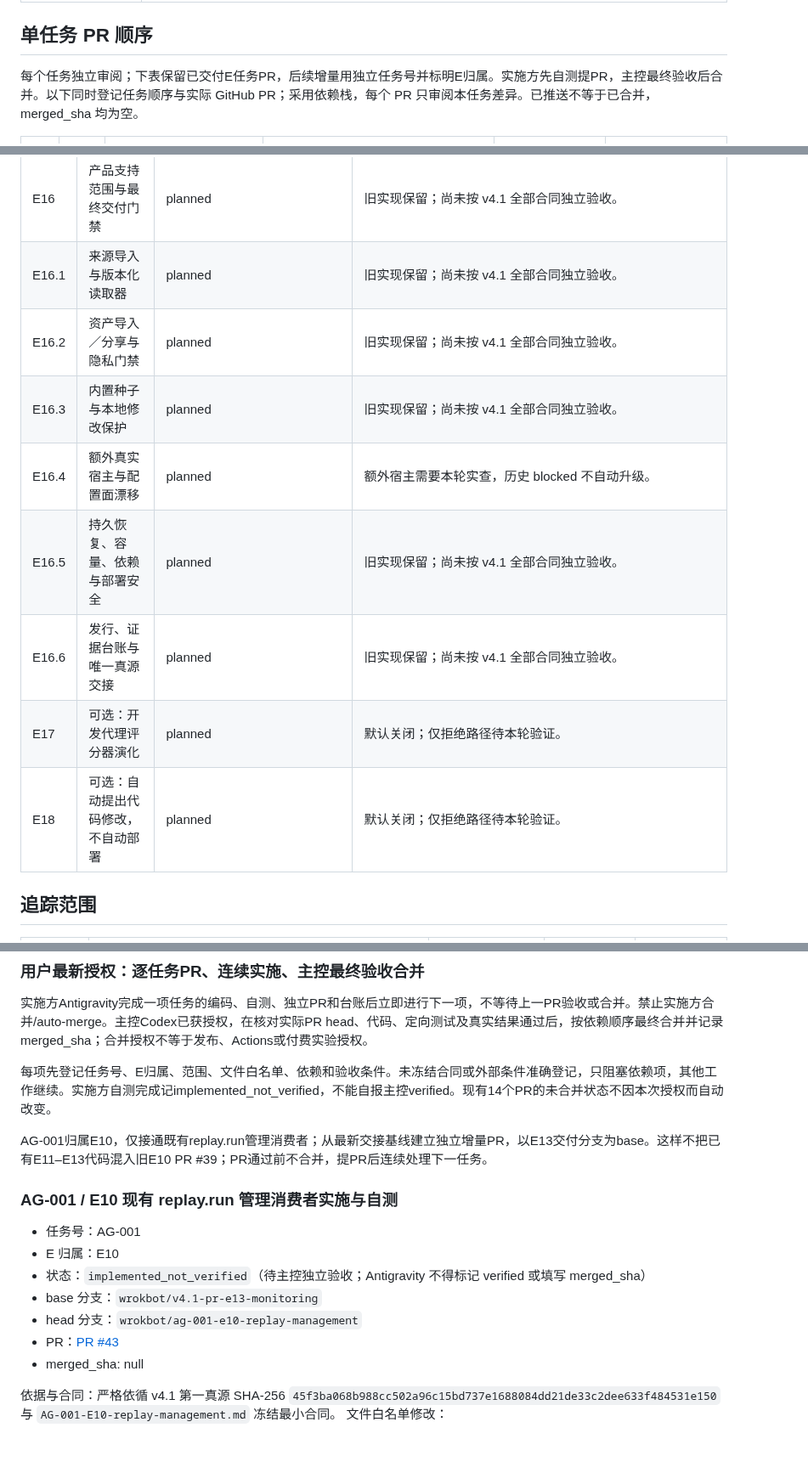
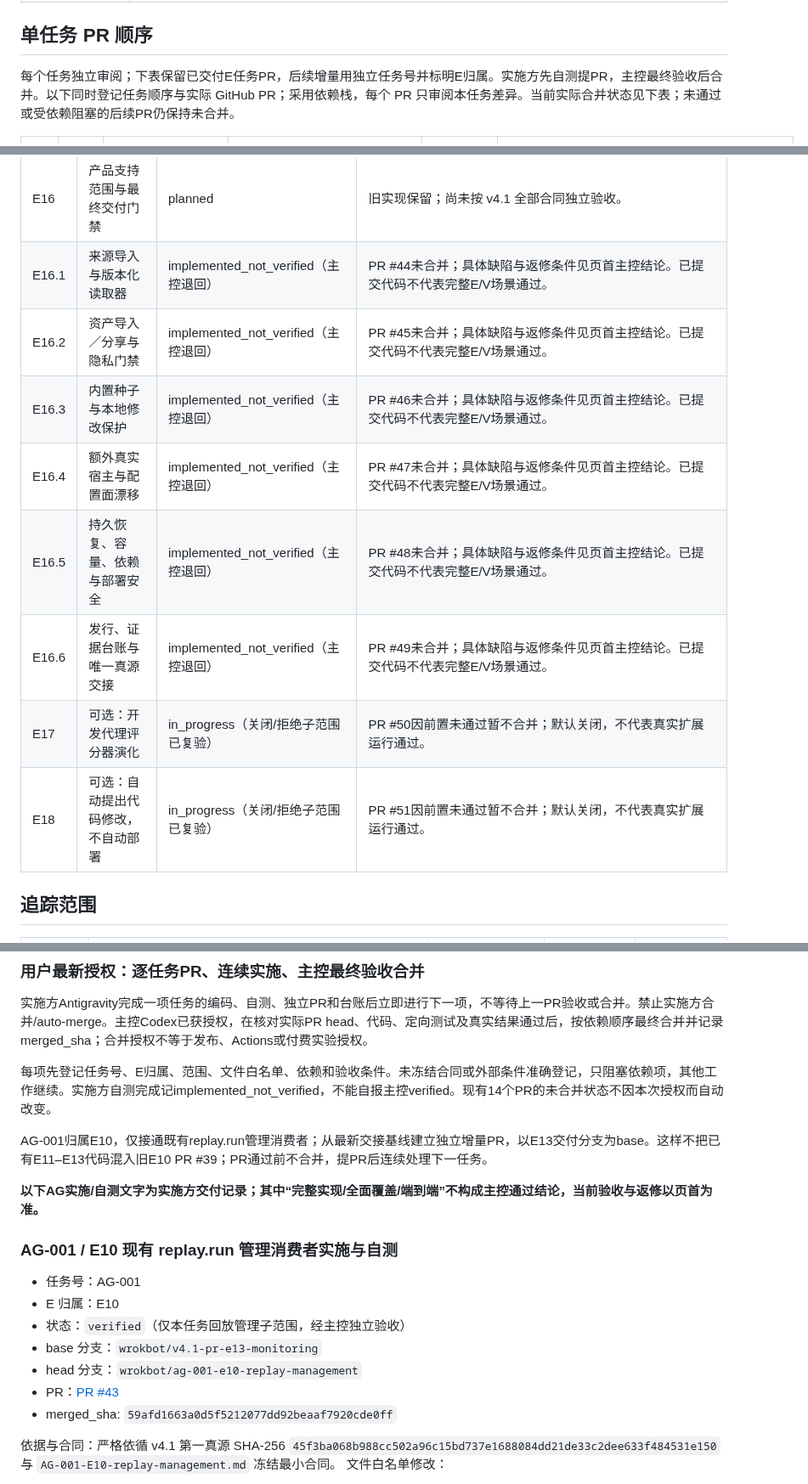
Before and after one commit to acosmi/RSIAgent, a Markdown page: docs/implementation-ledger.md, 3 parts joined by grey strips. Shown at 85% size. GitHub-like rendering; blank space fills up the shorter version.

Commit message:
ledger: record controller rejection details and accepted merges [skip ci]

```diff
--- a/docs/implementation-ledger.md
+++ b/docs/implementation-ledger.md
@@ -23,7 +44,7 @@ plan_version：`v4.1`；plan_sha256：`45f3ba068b988cc502a96c15bd737e1688084dd21
 
 ## 单任务 PR 顺序
 
-每个任务独立审阅；下表保留已交付E任务PR，后续增量用独立任务号并标明E归属。实施方先自测提PR，主控最终验收后合并。以下同时登记任务顺序与实际 GitHub PR；采用依赖栈，每个 PR 只审阅本任务差异。已推送不等于已合并，merged_sha 均为空。
+每个任务独立审阅；下表保留已交付E任务PR，后续增量用独立任务号并标明E归属。实施方先自测提PR，主控最终验收后合并。以下同时登记任务顺序与实际 GitHub PR；采用依赖栈，每个 PR 只审阅本任务差异。当前实际合并状态见下表；未通过或受依赖阻塞的后续PR仍保持未合并。
 
 | 顺序 | 任务 | 范围与依赖 | 负责人/修改白名单 | 状态 | PR / source_sha / merged_sha |
 |---|---|---|---|---|---|
@@ -67,14 +88,14 @@ plan_version：`v4.1`；plan_sha256：`45f3ba068b988cc502a96c15bd737e1688084dd21
 | E14 | 受限改进器自身的继承控制器 | planned（本地合同建议已交接） | 未开始代码；单机制候选、真实下一作业及身份边界仍须主控定版；不启用G4。 |
 | E15 | 后继质量与跨代收益实验 | planned | 真实后继实验未运行。 |
 | E16 | 产品支持范围与最终交付门禁 | planned | 旧实现保留；尚未按 v4.1 全部合同独立验收。 |
-| E16.1 | 来源导入与版本化读取器 | planned | 旧实现保留；尚未按 v4.1 全部合同独立验收。 |
-| E16.2 | 资产导入／分享与隐私门禁 | planned | 旧实现保留；尚未按 v4.1 全部合同独立验收。 |
-| E16.3 | 内置种子与本地修改保护 | planned | 旧实现保留；尚未按 v4.1 全部合同独立验收。 |
-| E16.4 | 额外真实宿主与配置面漂移 | planned | 额外宿主需要本轮实查，历史 blocked 不自动升级。 |
-| E16.5 | 持久恢复、容量、依赖与部署安全 | planned | 旧实现保留；尚未按 v4.1 全部合同独立验收。 |
-| E16.6 | 发行、证据台账与唯一真源交接 | planned | 旧实现保留；尚未按 v4.1 全部合同独立验收。 |
-| E17 | 可选：开发代理评分器演化 | planned | 默认关闭；仅拒绝路径待本轮验证。 |
-| E18 | 可选：自动提出代码修改，不自动部署 | planned | 默认关闭；仅拒绝路径待本轮验证。 |
+| E16.1 | 来源导入与版本化读取器 | implemented_not_verified（主控退回） | PR #44未合并；具体缺陷与返修条件见页首主控结论。已提交代码不代表完整E/V场景通过。 |
+| E16.2 | 资产导入／分享与隐私门禁 | implemented_not_verified（主控退回） | PR #45未合并；具体缺陷与返修条件见页首主控结论。已提交代码不代表完整E/V场景通过。 |
+| E16.3 | 内置种子与本地修改保护 | implemented_not_verified（主控退回） | PR #46未合并；具体缺陷与返修条件见页首主控结论。已提交代码不代表完整E/V场景通过。 |
+| E16.4 | 额外真实宿主与配置面漂移 | implemented_not_verified（主控退回） | PR #47未合并；具体缺陷与返修条件见页首主控结论。已提交代码不代表完整E/V场景通过。 |
+| E16.5 | 持久恢复、容量、依赖与部署安全 | implemented_not_verified（主控退回） | PR #48未合并；具体缺陷与返修条件见页首主控结论。已提交代码不代表完整E/V场景通过。 |
+| E16.6 | 发行、证据台账与唯一真源交接 | implemented_not_verified（主控退回） | PR #49未合并；具体缺陷与返修条件见页首主控结论。已提交代码不代表完整E/V场景通过。 |
+| E17 | 可选：开发代理评分器演化 | in_progress（关闭/拒绝子范围已复验） | PR #50因前置未通过暂不合并；默认关闭，不代表真实扩展运行通过。 |
+| E18 | 可选：自动提出代码修改，不自动部署 | in_progress（关闭/拒绝子范围已复验） | PR #51因前置未通过暂不合并；默认关闭，不代表真实扩展运行通过。 |
 
 ## 追踪范围
 
@@ -262,15 +283,17 @@ E07管理增量、E10–E13已按上述子范围验收、提交、推送并分
 
 AG-001归属E10，仅接通既有replay.run管理消费者；从最新交接基线建立独立增量PR，以E13交付分支为base。这样不把已有E11–E13代码混入旧E10 PR #39；PR通过前不合并，提PR后连续处理下一任务。
 
+**以下AG实施/自测文字为实施方交付记录；其中“完整实现/全面覆盖/端到端”不构成主控通过结论，当前验收与返修以页首为准。**
+
 ### AG-001 / E10 现有 replay.run 管理消费者实施与自测
 
 - 任务号：AG-001
 - E 归属：E10
-- 状态：`implemented_not_verified`（待主控独立验收；Antigravity 不得标记 verified 或填写 merged_sha）
+- 状态：`verified`（仅本任务回放管理子范围，经主控独立验收）
 - base 分支：`wrokbot/v4.1-pr-e13-monitoring`
 - head 分支：`wrokbot/ag-001-e10-replay-management`
 - PR：[PR #43](https://github.com/acosmi/RSIAgent/pull/43)
-- merged_sha: null
+- merged_sha: `59afd1663a0d5f5212077dd92beaaf7920cde0ff`
 
 依据与合同：严格依循 v4.1 第一真源 SHA-256 `45f3ba068b988cc502a96c15bd737e1688084dd21de33c2dee633f484531e150` 与 `AG-001-E10-replay-management.md` 冻结最小合同。
 文件白名单修改：
```
Also changed, not shown: other parts of docs/implementation-ledger.md (+39 -18 lines).
